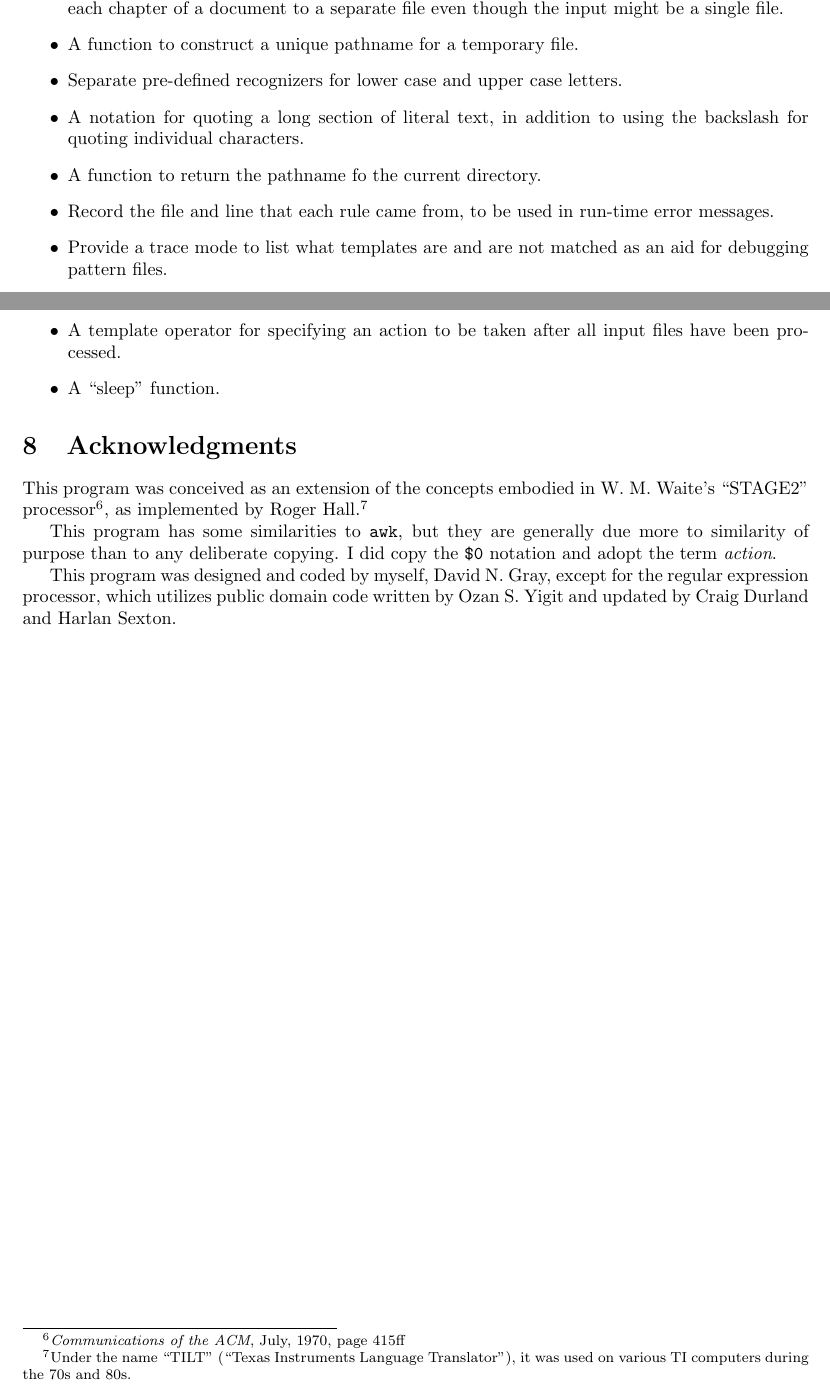
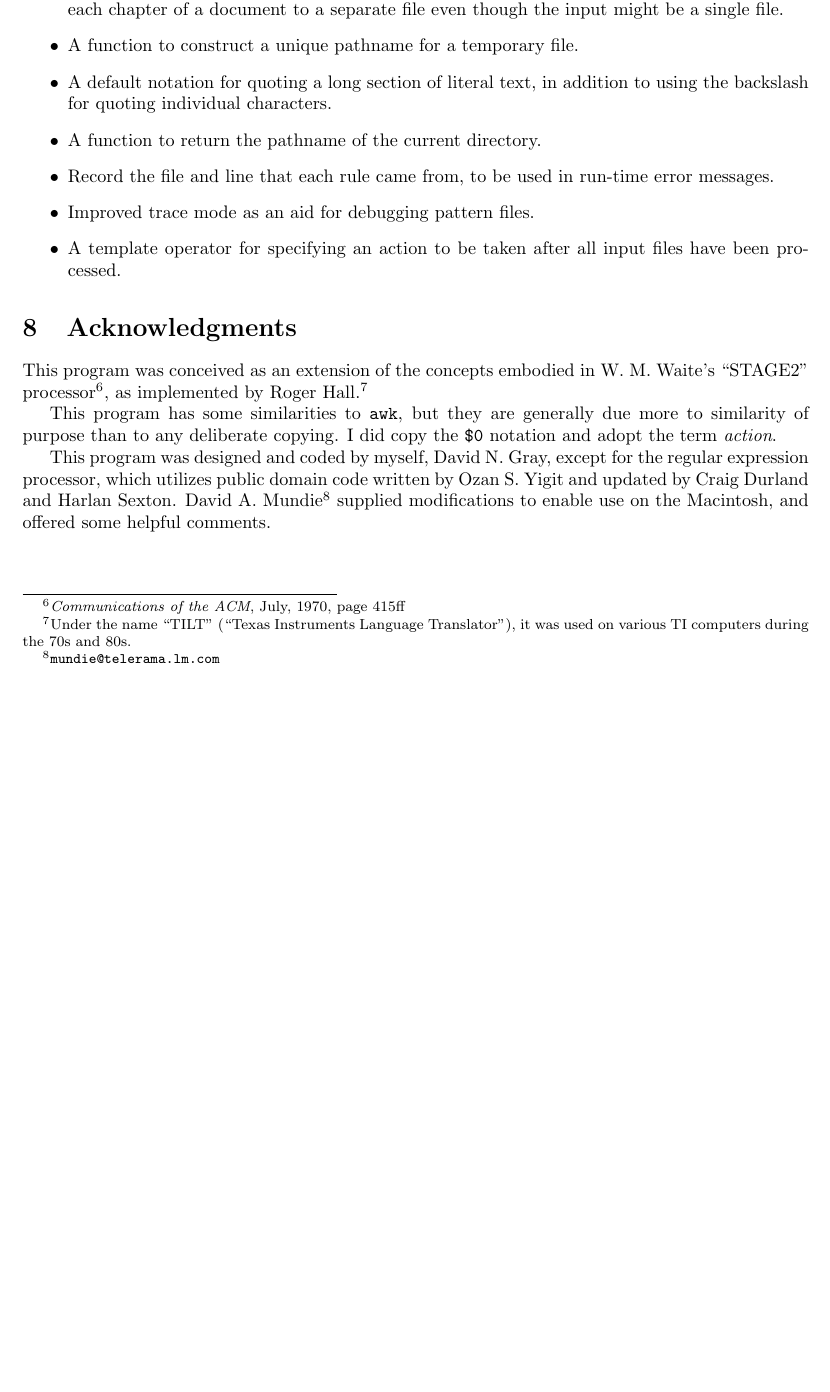
Before and after one commit to koraa/gema, a LaTeX document (doc/doc.tex, which reads doc/conclude.tex): two parts of pages 24 and 25 of 25 before the commit and part of page 25 of 25 after it, the two joined at a grey line, cut so that both start at the same text, the shorter picture padded with empty space. Compiled offline with pdfLaTeX.

Commit message:
Update wish list, acknowledge Macintosh modifications, fix typos.

```diff
--- a/doc/conclude.tex
+++ b/doc/conclude.tex
@@ -109,18 +111,15 @@ since it it easy to mistakenly neglect to quote a colon.
 file -- e.g. to write each chapter of a document to a separate file
 even though the input might be a single file.
 \item A function to construct a unique pathname for a temporary file.
-\item Separate pre-defined recognizers for lower case and upper case letters.
-\item A notation for quoting a long section of
+\item A default notation for quoting a long section of
 literal text, in addition to using the backslash for quoting individual
 characters.
-\item A function to return the pathname fo the current directory.
+\item A function to return the pathname of the current directory.
 \item Record the file and line that each rule came from, to be used in
 run-time error messages.
-\item Provide a trace mode to list what
-templates are and are not matched as an aid for debugging pattern files.
+\item Improved trace mode as an aid for debugging pattern files.
 \item A template operator for specifying an action to be taken after all
 input files have been processed.
-\item A ``sleep'' function.
 \end{itemize}
 
 \section{Acknowledgments}
@@ -140,3 +139,5 @@ deliberate copying.  I did copy the \verb/$0/ notation and adopt the term
 This program was designed and coded by myself, David N. Gray, except for the
 regular expression processor, which utilizes public domain code written
 by Ozan S. Yigit and updated by Craig Durland and Harlan Sexton.
+David A. Mundie\footnote{\tt mundie@telerama.lm.com} supplied modifications
+to enable use on the Macintosh, and offered some helpful comments.
```
Also changed, not shown: doc/conclude.tex (4 more changed lines).
